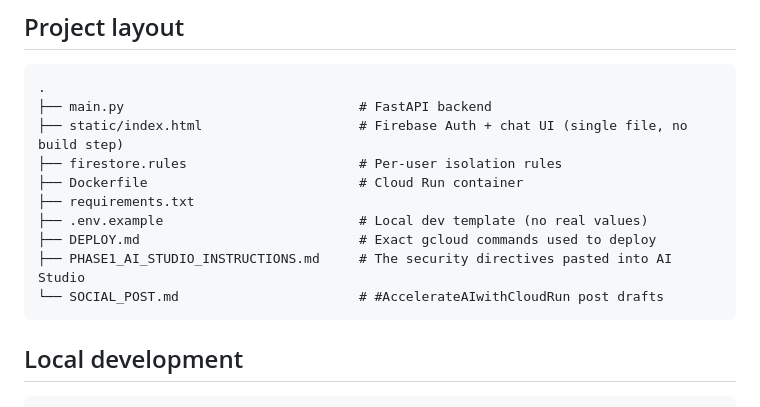
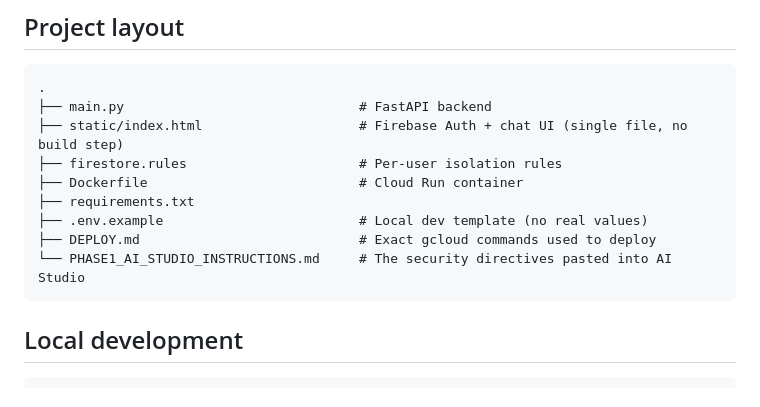
Before and after one commit to bhuvanachandra61/gemini-journal, a Markdown page: README.md, the part around the change. Rendered like a GitHub page.

Commit message:
Clean up README: remove reference to removed SOCIAL_POST.md

````diff
--- a/README.md
+++ b/README.md
@@ -81,8 +81,7 @@ Everything runs in `asia-south1` (Mumbai) for latency.
 ├── requirements.txt
 ├── .env.example                         # Local dev template (no real values)
 ├── DEPLOY.md                            # Exact gcloud commands used to deploy
-├── PHASE1_AI_STUDIO_INSTRUCTIONS.md     # The security directives pasted into AI Studio
-└── SOCIAL_POST.md                       # #AccelerateAIwithCloudRun post drafts
+└── PHASE1_AI_STUDIO_INSTRUCTIONS.md     # The security directives pasted into AI Studio
 ```
 
 ## Local development
````
